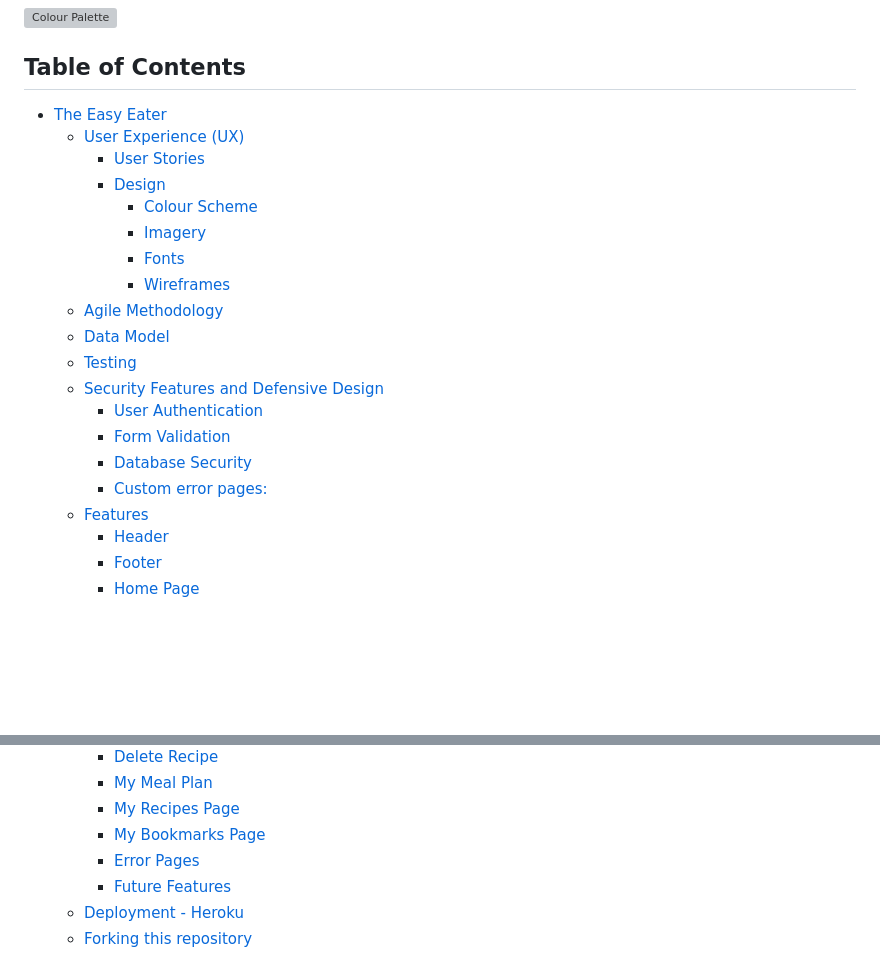
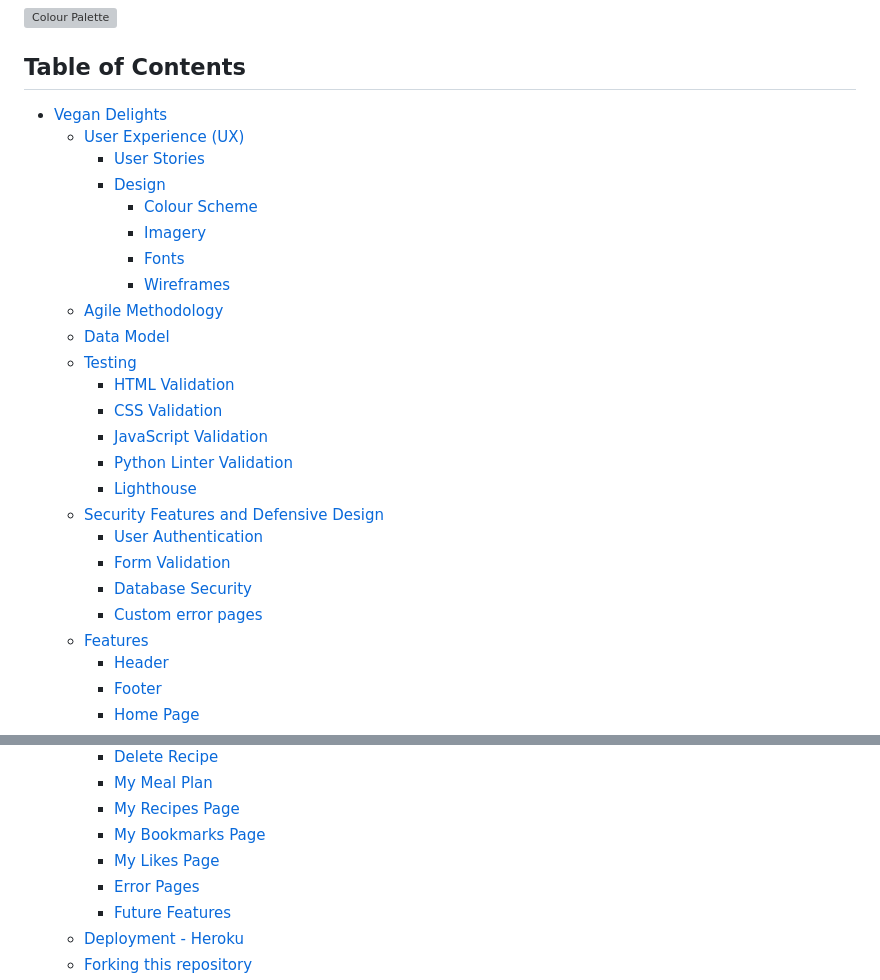
Before and after one commit to mehatabpathan/vegan_delights, a Markdown page: README.md, 2 parts joined by grey strips. Rendered like a GitHub page; blank space fills up the shorter version; grey boxes are pictures that could not be loaded.

```diff
--- a/README.md
+++ b/README.md
@@ -10,7 +10,7 @@ The GitHub link can be found here - [Vegan Delights](https://github.com/mehatabp
 ![Colour Palette](docs/readme_images/site_mockup.png)
 ## Table of Contents
 
-- [The Easy Eater](#the-easy-eater)
+- [Vegan Delights](#vegan-delights)
   * [User Experience (UX)](#user-experience-ux)
     + [User Stories](#user-stories)
     + [Design](#design)
@@ -21,11 +21,16 @@ The GitHub link can be found here - [Vegan Delights](https://github.com/mehatabp
   * [Agile Methodology](#agile-methodology)
   * [Data Model](#data-model)
   * [Testing](#testing)
+    + [HTML Validation](#html-validation)
+    + [CSS Validation](#css-validation)
+    + [JavaScript Validation](#javascript-validation)
+    + [Python Linter Validation](#python-linter-validation)
+    + [Lighthouse](#lighthouse)
   * [Security Features and Defensive Design](#security-features-and-defensive-design)
     + [User Authentication](#user-authentication)
     + [Form Validation](#form-validation)
     + [Database Security](#database-security)
-    + [Custom error pages:](#custom-error-pages-)
+    + [Custom error pages](#custom-error-pages)
   * [Features](#features)
     + [Header](#header)
     + [Footer](#footer)
@@ -39,6 +44,7 @@ The GitHub link can be found here - [Vegan Delights](https://github.com/mehatabp
     + [My Meal Plan](#my-meal-plan)
     + [My Recipes Page](#my-recipes-page)
     + [My Bookmarks Page](#my-bookmarks-page)
+    + [My Likes Page](#my-likes-page)
     + [Error Pages](#error-pages)
     + [Future Features](#future-features)
   * [Deployment - Heroku](#deployment---heroku)
```
Also changed, not shown: other parts of README.md (+21 -25 lines), static/images/color_scheme.png (added).
